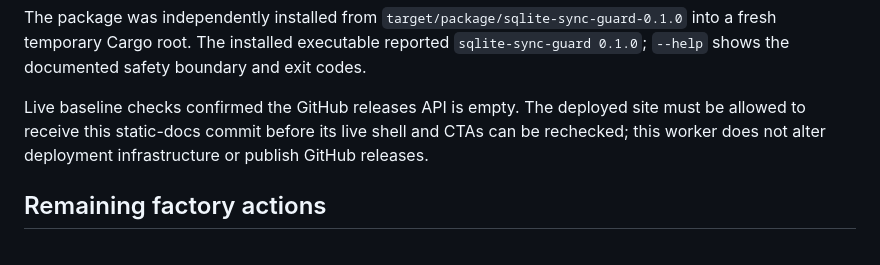
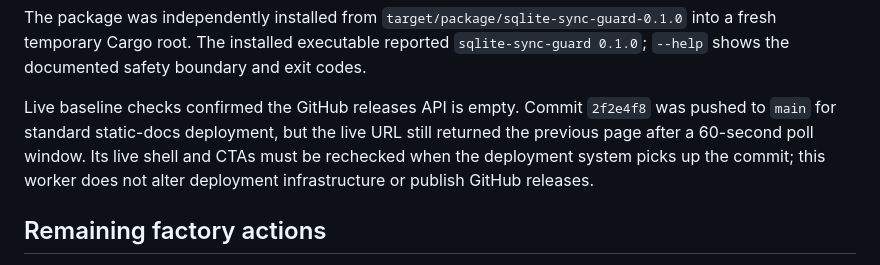
Before and after one commit to B-Divyesh/sf-sqlite-sync-guard, a Markdown page: .factory/handoff.md, the part around the change. Rendered like a GitHub page.

Commit message:
docs: record repair deployment status

```diff
--- a/.factory/handoff.md
+++ b/.factory/handoff.md
@@ -58,10 +58,12 @@ The package was independently installed from
 The installed executable reported `sqlite-sync-guard 0.1.0`; `--help` shows
 the documented safety boundary and exit codes.
 
-Live baseline checks confirmed the GitHub releases API is empty. The deployed
-site must be allowed to receive this static-docs commit before its live shell
-and CTAs can be rechecked; this worker does not alter deployment infrastructure
-or publish GitHub releases.
+Live baseline checks confirmed the GitHub releases API is empty. Commit
+`2f2e4f8` was pushed to `main` for standard static-docs deployment, but the
+live URL still returned the previous page after a 60-second poll window. Its
+live shell and CTAs must be rechecked when the deployment system picks up the
+commit; this worker does not alter deployment infrastructure or publish GitHub
+releases.
 
 ## Remaining factory actions
 
```
